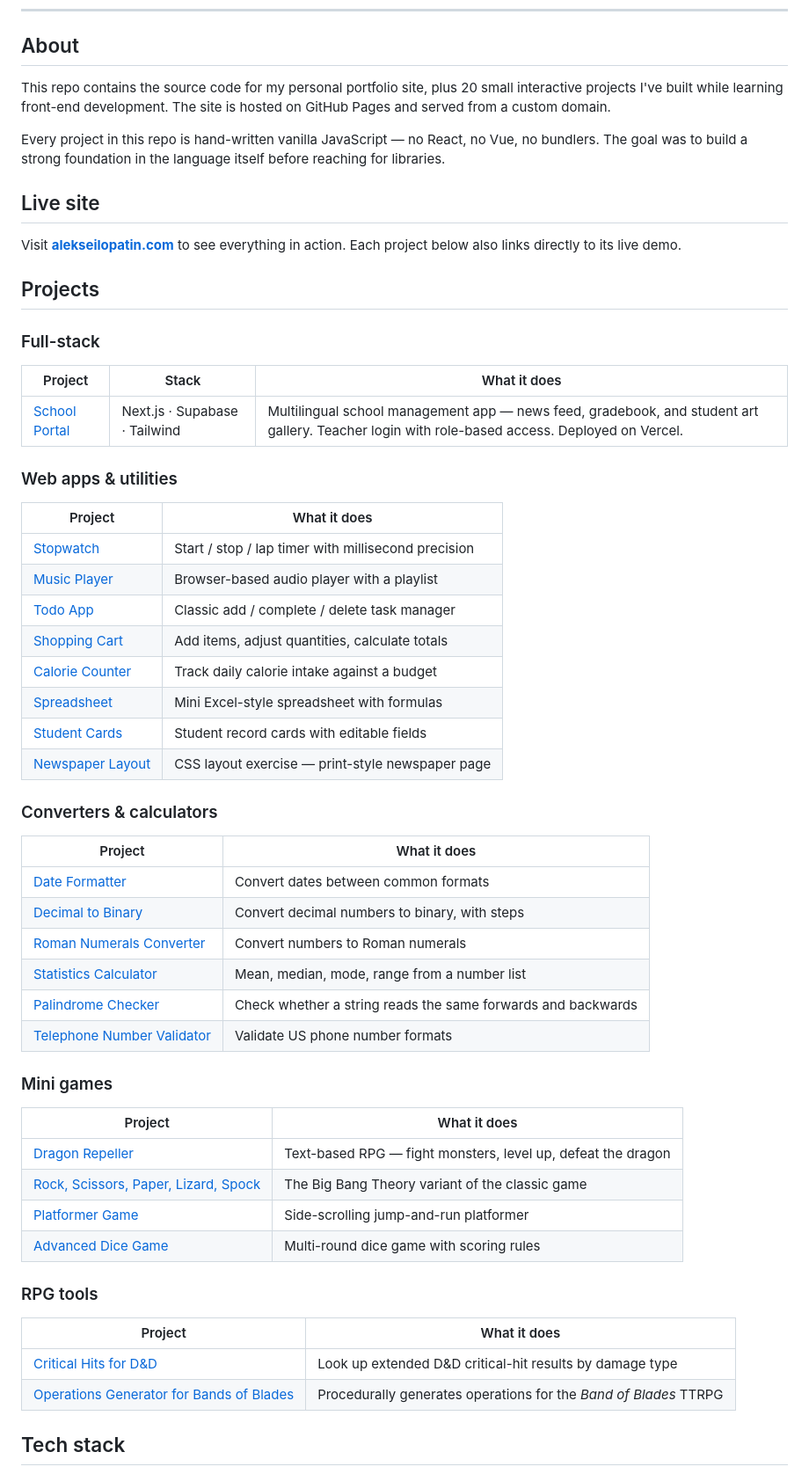
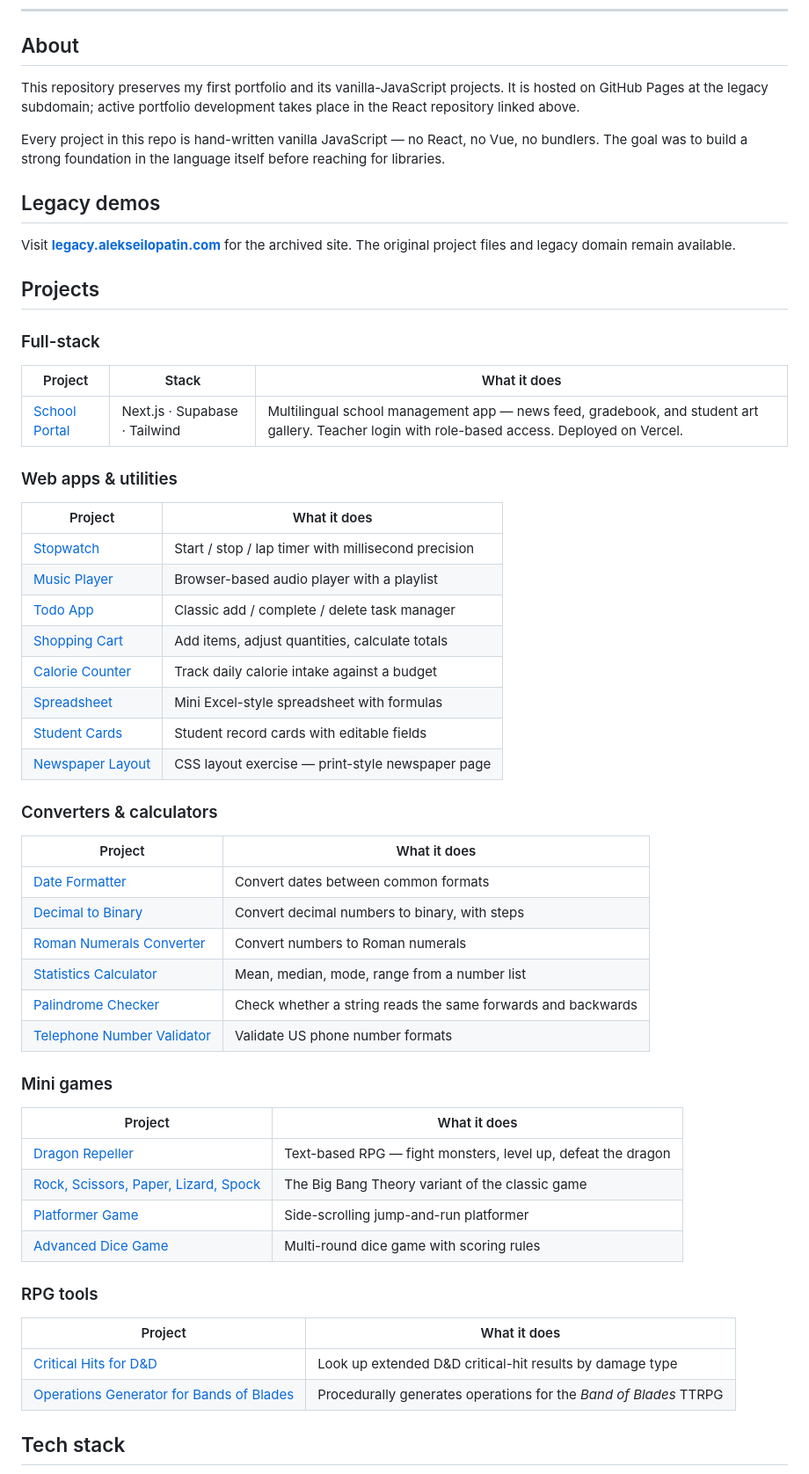
Before and after one commit to AlekseiLopatin/alekseilopatin.github.io, a Markdown page: README.md, the part around one of its changes. Shown at 88% size. Drawn GitHub-style.

```diff
--- a/README.md
+++ b/README.md
@@ -20,13 +36,13 @@
 
 ## About
 
-This repo contains the source code for my personal portfolio site, plus 20 small interactive projects I've built while learning front-end development. The site is hosted on GitHub Pages and served from a custom domain.
+This repository preserves my first portfolio and its vanilla-JavaScript projects. It is hosted on GitHub Pages at the legacy subdomain; active portfolio development takes place in the React repository linked above.
 
 Every project in this repo is hand-written vanilla JavaScript — no React, no Vue, no bundlers. The goal was to build a strong foundation in the language itself before reaching for libraries.
 
-## Live site
+## Legacy demos
 
-Visit **[alekseilopatin.com](https://www.alekseilopatin.com)** to see everything in action. Each project below also links directly to its live demo.
+Visit **[legacy.alekseilopatin.com](https://legacy.alekseilopatin.com)** for the archived site. The original project files and legacy domain remain available.
 
 ## Projects
 
```
Also changed, not shown: other parts of README.md (+44 -26 lines).
